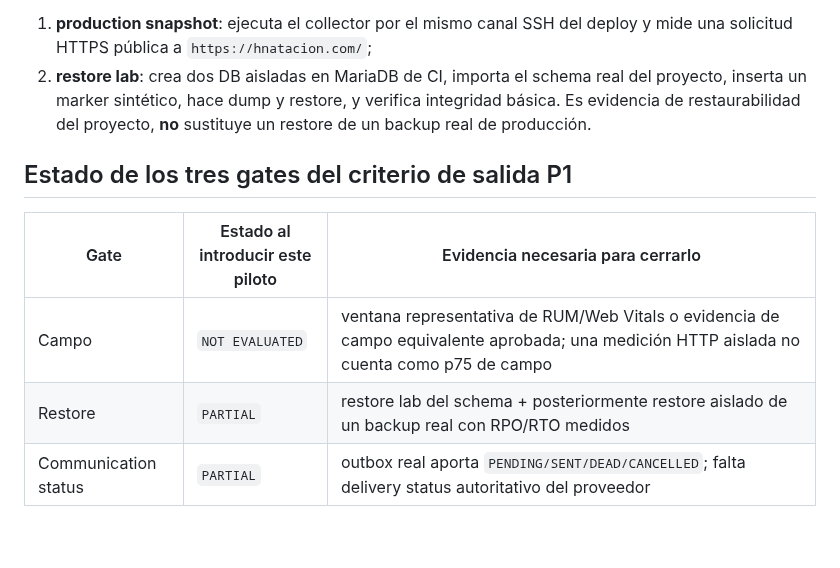
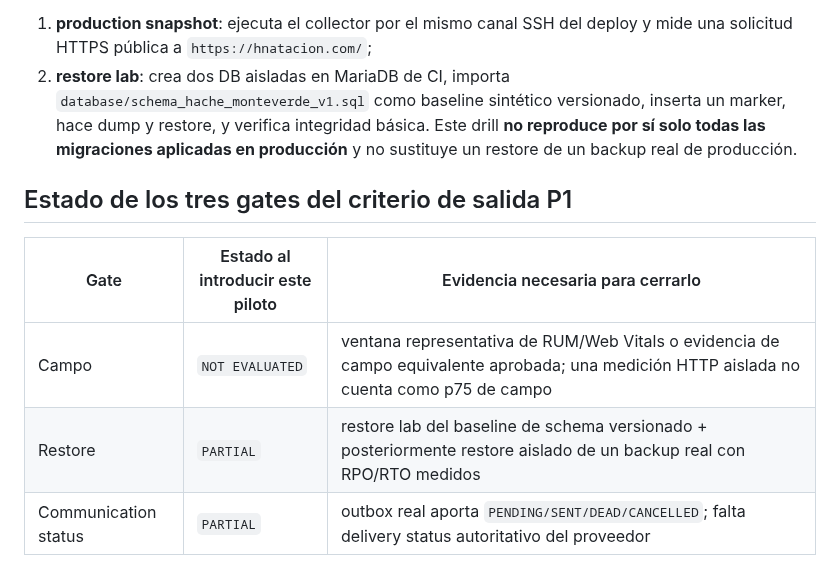
Before and after one commit to manglefurniture/hache-natacion, a Markdown page: docs/production-readiness/PILOT-C.md, the part around the change. Drawn GitHub-style; blank space fills up the shorter version.

Commit message:
docs: bound restore lab to versioned baseline schema

```diff
--- a/docs/production-readiness/PILOT-C.md
+++ b/docs/production-readiness/PILOT-C.md
@@ -72,14 +72,14 @@ No emite nombres, teléfonos, correos, payloads, hashes de contacto, credenciale
 `.github/workflows/production-readiness-evidence.yml` permite obtener dos artefactos manuales y auditables:
 
 1. **production snapshot**: ejecuta el collector por el mismo canal SSH del deploy y mide una solicitud HTTPS pública a `https://hnatacion.com/`;
-2. **restore lab**: crea dos DB aisladas en MariaDB de CI, importa el schema real del proyecto, inserta un marker sintético, hace dump y restore, y verifica integridad básica. Es evidencia de restaurabilidad del proyecto, **no** sustituye un restore de un backup real de producción.
+2. **restore lab**: crea dos DB aisladas en MariaDB de CI, importa `database/schema_hache_monteverde_v1.sql` como baseline sintético versionado, inserta un marker, hace dump y restore, y verifica integridad básica. Este drill **no reproduce por sí solo todas las migraciones aplicadas en producción** y no sustituye un restore de un backup real de producción.
 
 ## Estado de los tres gates del criterio de salida P1
 
 | Gate | Estado al introducir este piloto | Evidencia necesaria para cerrarlo |
 | --- | --- | --- |
 | Campo | `NOT EVALUATED` | ventana representativa de RUM/Web Vitals o evidencia de campo equivalente aprobada; una medición HTTP aislada no cuenta como p75 de campo |
-| Restore | `PARTIAL` | restore lab del schema + posteriormente restore aislado de un backup real con RPO/RTO medidos |
+| Restore | `PARTIAL` | restore lab del baseline de schema versionado + posteriormente restore aislado de un backup real con RPO/RTO medidos |
 | Communication status | `PARTIAL` | outbox real aporta `PENDING/SENT/DEAD/CANCELLED`; falta delivery status autoritativo del proveedor |
 
 No se convierte ninguno de esos estados en PASS por el mero hecho de mergear este paquete.
```
